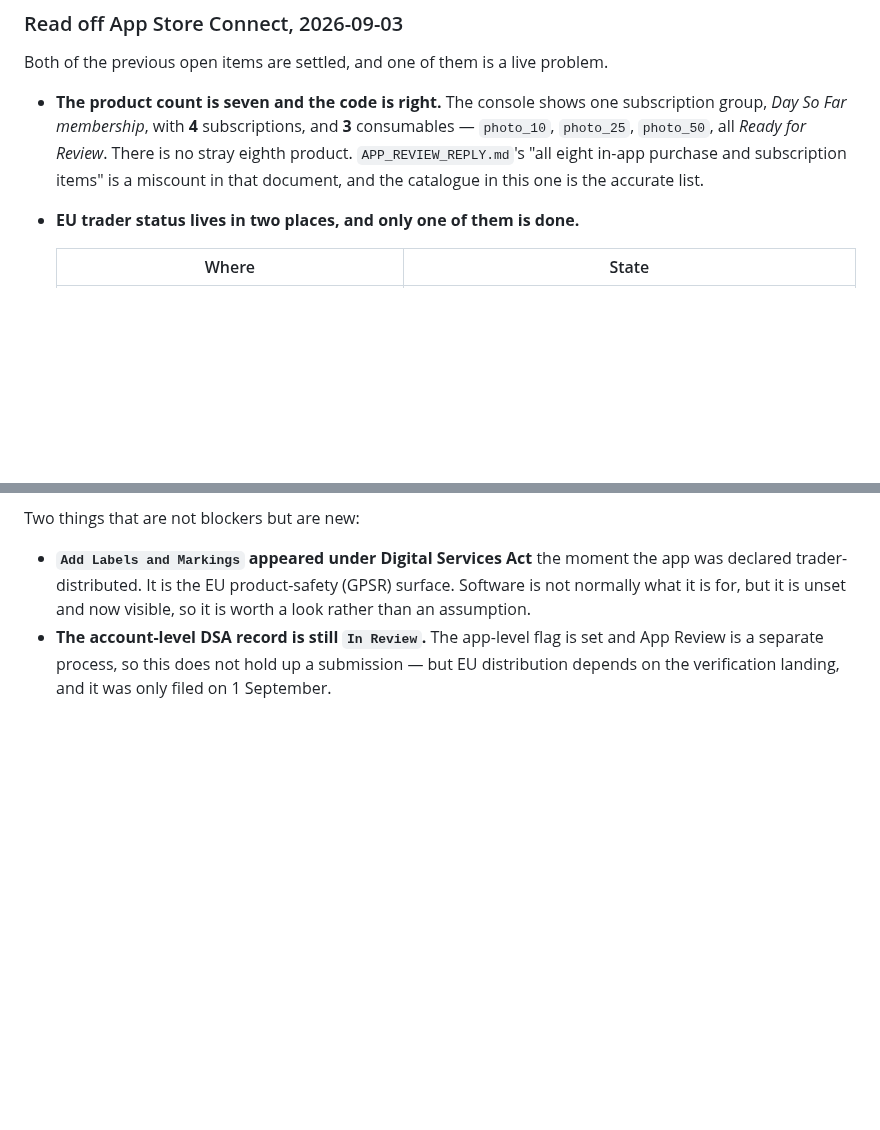
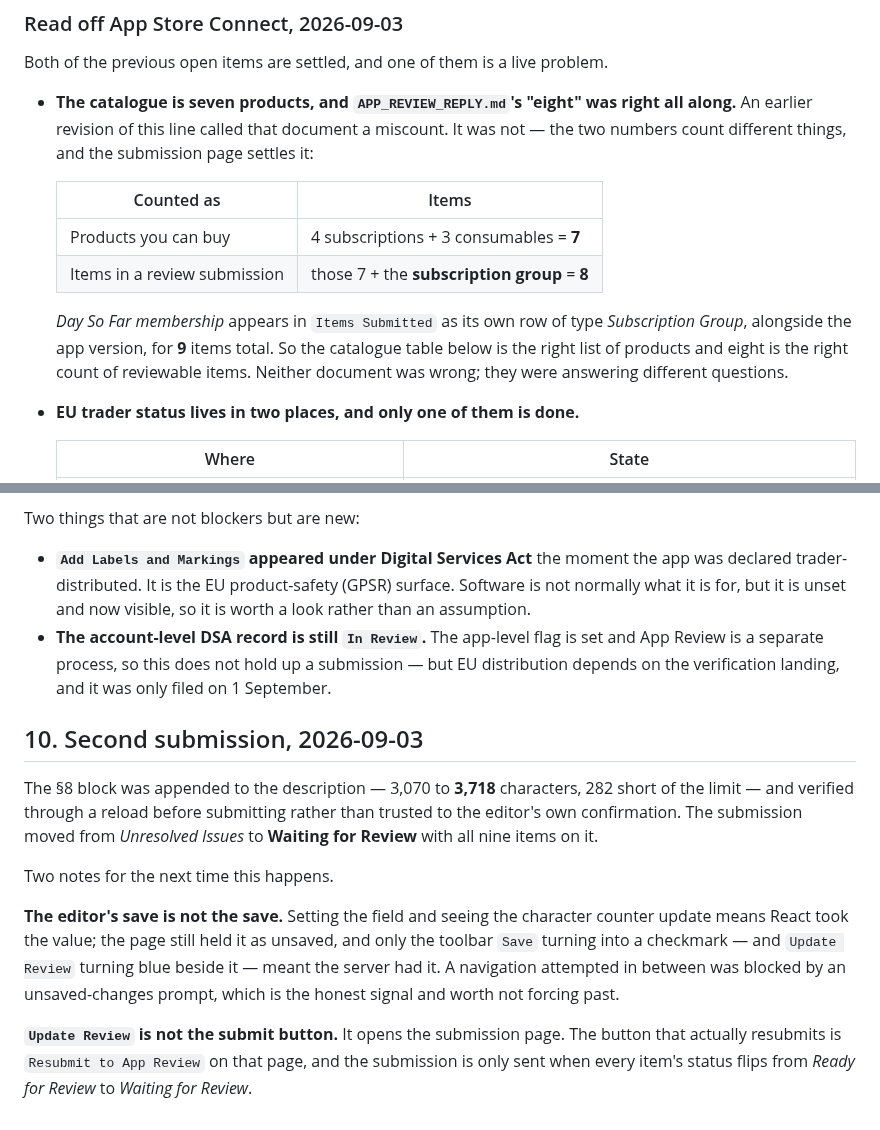
Before and after one commit to nikssan123/calories_ai, a Markdown page: APP_STORE_LISTING.md, 2 parts joined by grey strips. GitHub-like rendering; blank space fills up the shorter version.

Commit message:
docs(store): resubmitted, and APP_REVIEW_REPLY.md was right about eight
Appended §8's block to the description, 3,070 to 3,718 characters, verified it
through a reload rather than trusting the editor, and resubmitted. All nine
items are Waiting for Review.

Retracts this file's claim that APP_REVIEW_REPLY.md miscounted the catalogue.
It did not. The two numbers count different things: seven is the products
somebody can buy, eight is the reviewable items, because the subscription group
is itself a row in Items Submitted. Nine with the app version. Both documents
were answering different questions and this one was wrong to call the other one
wrong.

Two mechanics recorded because both cost a wrong assumption. A field whose
character counter has updated is not saved — the page still held it as unsaved
until the toolbar Save turned into a checkmark, and a navigation in between was
correctly blocked by an unsaved-changes prompt. And `Update Review` only opens
the submission page; `Resubmit to App Review` is what sends it, confirmed by
every item flipping from Ready for Review to Waiting for Review.

Co-Authored-By: Claude Opus 5 <noreply@anthropic.com>
Claude-Session: https://claude.ai/code/session_01Pax64FtQJfAdZSb1xAaY7k

```diff
--- a/APP_STORE_LISTING.md
+++ b/APP_STORE_LISTING.md
@@ -169,12 +169,21 @@ rejection will be about.
 
 Both of the previous open items are settled, and one of them is a live problem.
 
-- **The product count is seven and the code is right.** The console shows one
-  subscription group, *Day So Far membership*, with **4** subscriptions, and
-  **3** consumables — `photo_10`, `photo_25`, `photo_50`, all *Ready for Review*.
-  There is no stray eighth product. `APP_REVIEW_REPLY.md`'s "all eight in-app
-  purchase and subscription items" is a miscount in that document, and the
-  catalogue in this one is the accurate list.
+- **The catalogue is seven products, and `APP_REVIEW_REPLY.md`'s "eight" was
+  right all along.** An earlier revision of this line called that document a
+  miscount. It was not — the two numbers count different things, and the
+  submission page settles it:
+
+  | Counted as | Items |
+  |---|---|
+  | Products you can buy | 4 subscriptions + 3 consumables = **7** |
+  | Items in a review submission | those 7 + the **subscription group** = **8** |
+
+  *Day So Far membership* appears in `Items Submitted` as its own row of type
+  *Subscription Group*, alongside the app version, for **9** items total. So the
+  catalogue table below is the right list of products and eight is the right
+  count of reviewable items. Neither document was wrong; they were answering
+  different questions.
 
 - **EU trader status lives in two places, and only one of them is done.**
 
@@ -321,3 +330,24 @@ Two things that are not blockers but are new:
   set and App Review is a separate process, so this does not hold up a
   submission — but EU distribution depends on the verification landing, and it
   was only filed on 1 September.
+
+## 10. Second submission, 2026-09-03
+
+The §8 block was appended to the description — 3,070 to **3,718** characters, 282
+short of the limit — and verified through a reload before submitting rather than
+trusted to the editor's own confirmation. The submission moved from *Unresolved
+Issues* to **Waiting for Review** with all nine items on it.
+
+Two notes for the next time this happens.
+
+**The editor's save is not the save.** Setting the field and seeing the character
+counter update means React took the value; the page still held it as unsaved, and
+only the toolbar `Save` turning into a checkmark — and `Update Review` turning
+blue beside it — meant the server had it. A navigation attempted in between was
+blocked by an unsaved-changes prompt, which is the honest signal and worth not
+forcing past.
+
+**`Update Review` is not the submit button.** It opens the submission page. The
+button that actually resubmits is `Resubmit to App Review` on that page, and the
+submission is only sent when every item's status flips from *Ready for Review* to
+*Waiting for Review*.
```
